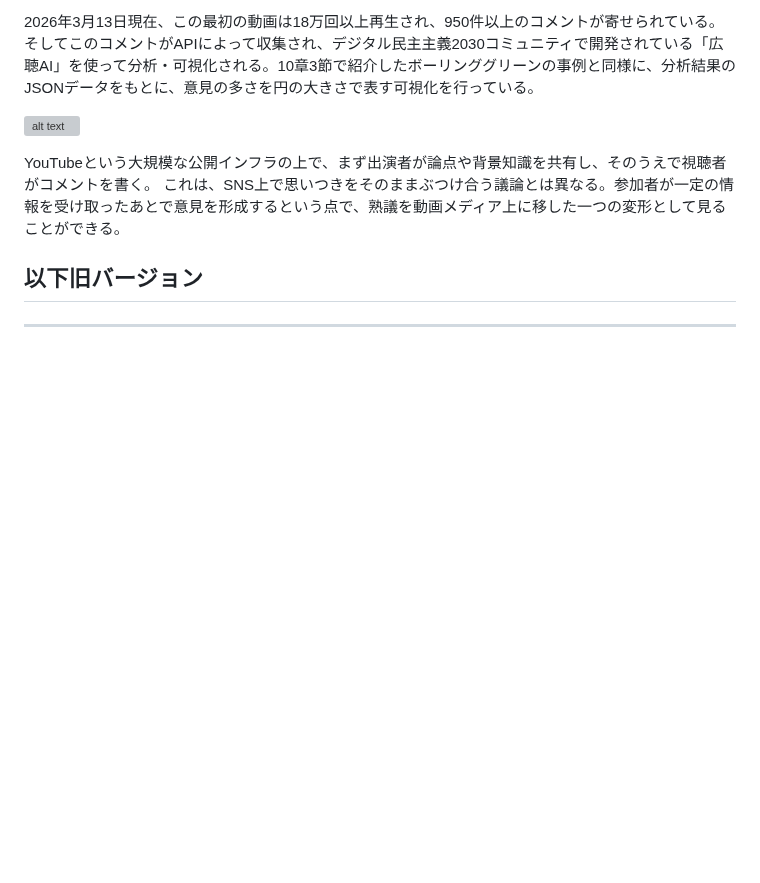
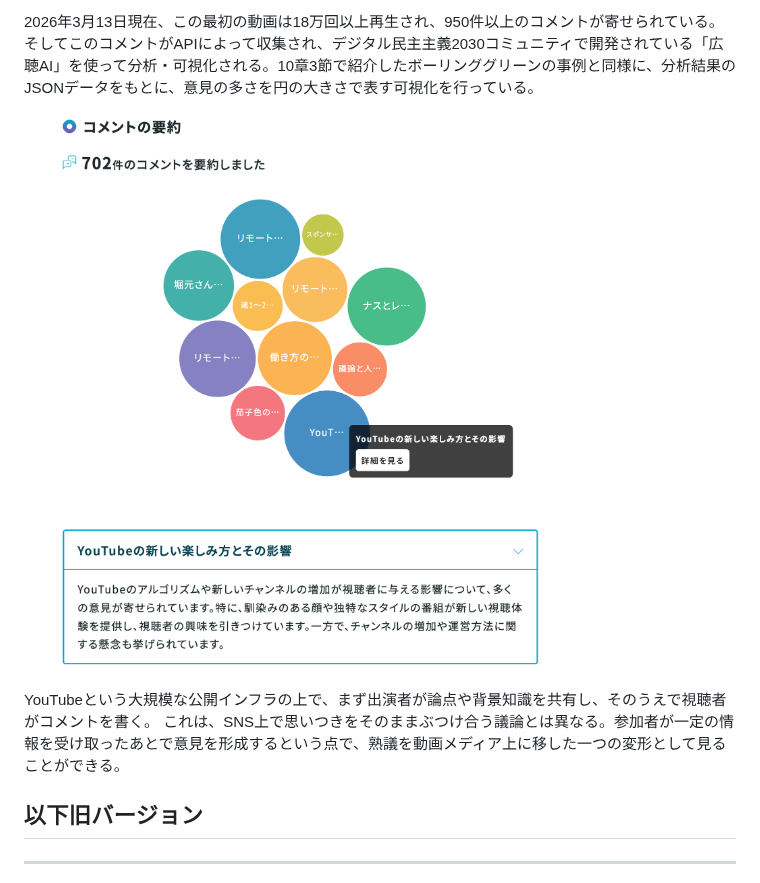
Before and after one commit to digitaldemocracy2030/broad-listening-book, a Markdown page: 09_03_サイボウズ.md, the part around the change. Rendered like a GitHub page; pictures changed too: images/09_03_shirokuro_kaigi_youtube_comments.png (added); blank space fills up the shorter version; grey boxes are pictures that could not be loaded.

```diff
--- a/09_03_サイボウズ.md
+++ b/09_03_サイボウズ.md
@@ -101,7 +101,7 @@ AIとの対話は、一人で悩むよりも言語化が促される。いどば
 
 2026年3月13日現在、この最初の動画は18万回以上再生され、950件以上のコメントが寄せられている。そしてこのコメントがAPIによって収集され、デジタル民主主義2030コミュニティで開発されている「広聴AI」を使って分析・可視化される。10章3節で紹介したボーリンググリーンの事例と同様に、分析結果のJSONデータをもとに、意見の多さを円の大きさで表す可視化を行っている。
 
-![alt text](image.png)
+![alt text](images/09_03_shirokuro_kaigi_youtube_comments.png)
 
 YouTubeという大規模な公開インフラの上で、まず出演者が論点や背景知識を共有し、そのうえで視聴者がコメントを書く。
 これは、SNS上で思いつきをそのままぶつけ合う議論とは異なる。参加者が一定の情報を受け取ったあとで意見を形成するという点で、熟議を動画メディア上に移した一つの変形として見ることができる。
```
Also changed, not shown: 06_01_チームみらい.md (+2 -2 lines).
